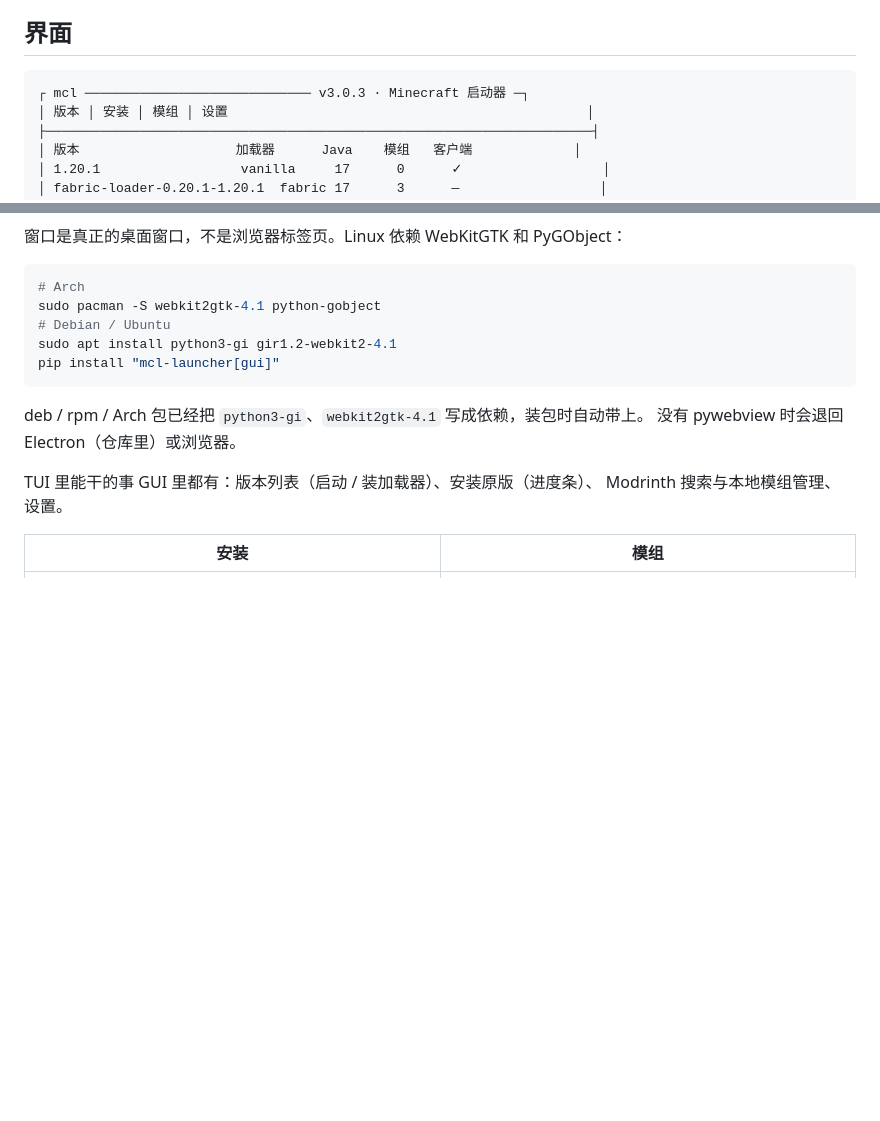
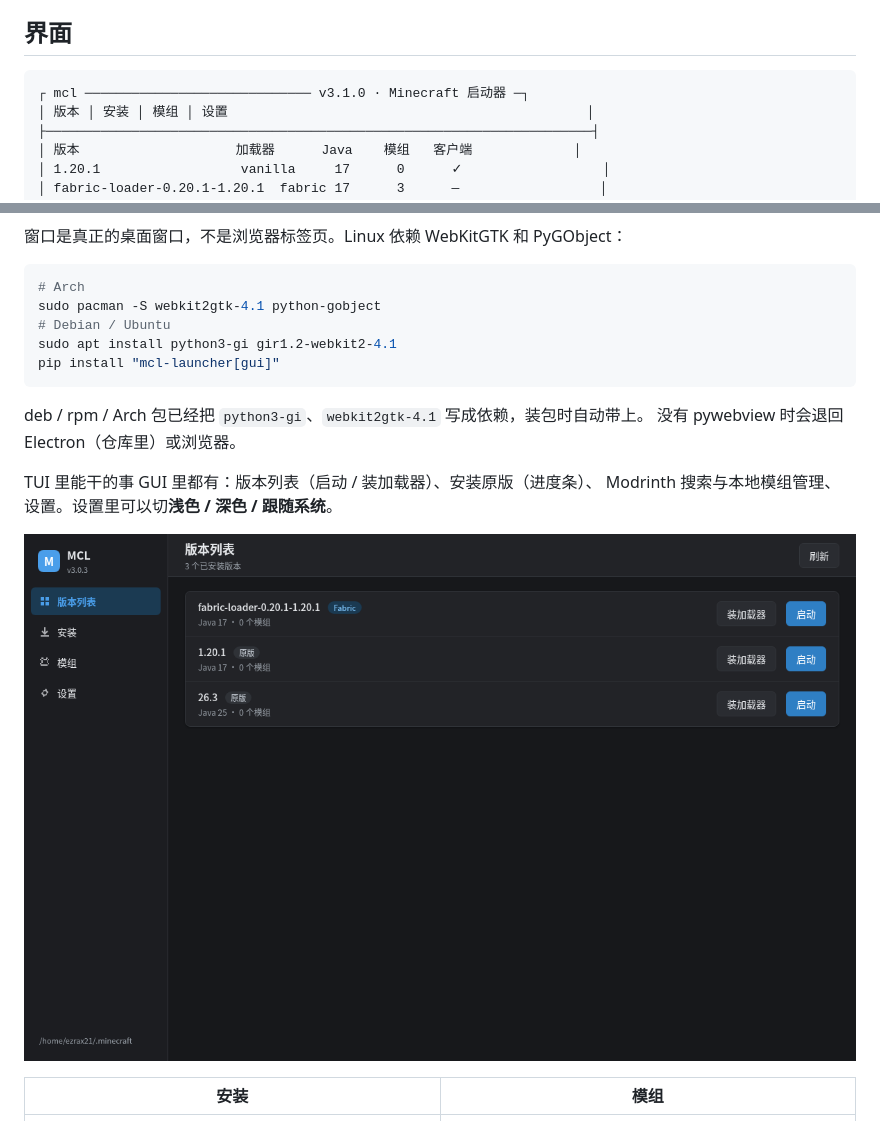
Before and after one commit to EzraX21/mclauncher, a Markdown page: README.md, 2 parts joined by grey strips. Drawn GitHub-style; pictures changed too: docs/gui-dark.png (added); blank space fills up the shorter version.

````diff
--- a/README.md
+++ b/README.md
@@ -9,7 +9,7 @@ PCL 2.99 起不再提供游戏本体下载。这个项目把「下载 → 装加
 ## 界面
 
 ```
-┌ mcl ───────────────────────────── v3.0.3 · Minecraft 启动器 ─┐
+┌ mcl ───────────────────────────── v3.1.0 · Minecraft 启动器 ─┐
 │ 版本 │ 安装 │ 模组 │ 设置                                              │
 ├──────────────────────────────────────────────────────────────────────┤
 │ 版本                    加载器      Java    模组   客户端             │
@@ -57,7 +57,9 @@ deb / rpm / Arch 包已经把 `python3-gi`、`webkit2gtk-4.1` 写成依赖，装
 没有 pywebview 时会退回 Electron（仓库里）或浏览器。
 
 TUI 里能干的事 GUI 里都有：版本列表（启动 / 装加载器）、安装原版（进度条）、
-Modrinth 搜索与本地模组管理、设置。
+Modrinth 搜索与本地模组管理、设置。设置里可以切**浅色 / 深色 / 跟随系统**。
+
+![深色主题](docs/gui-dark.png)
 
 | 安装 | 模组 |
 | --- | --- |
````
Also changed, not shown: 8 other files.
